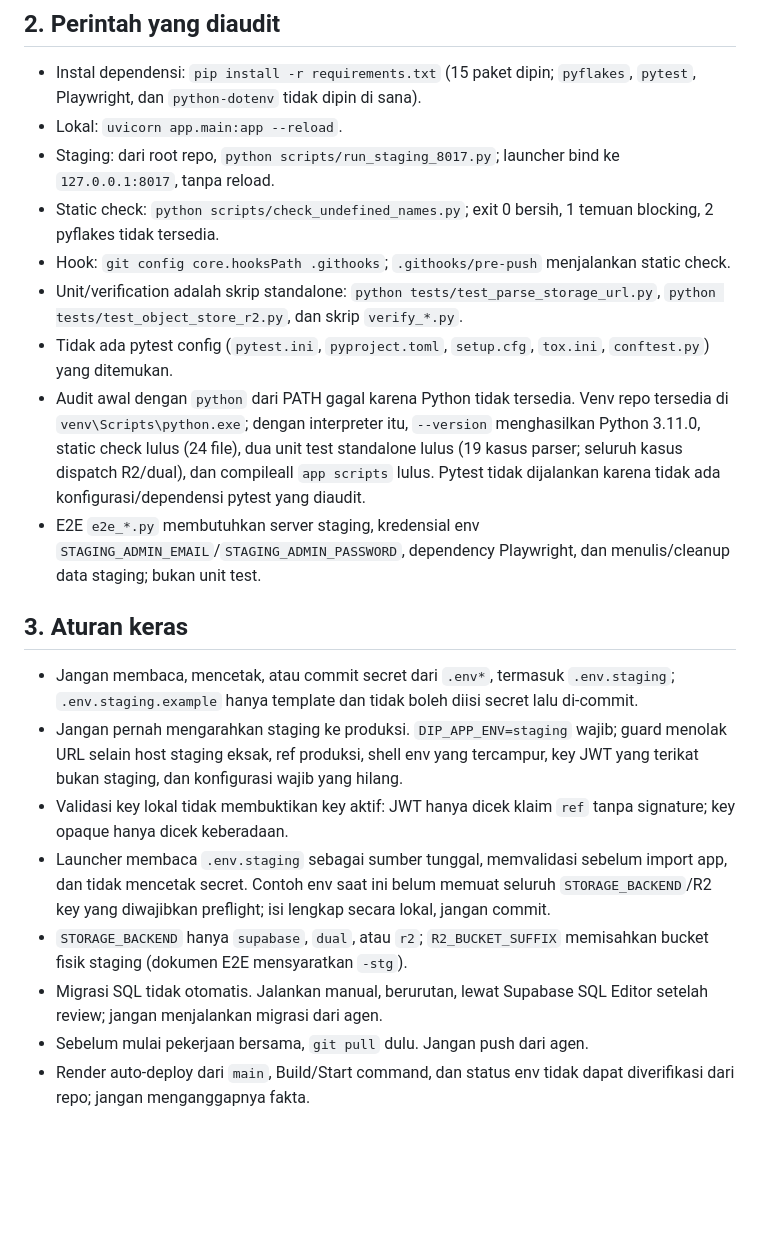
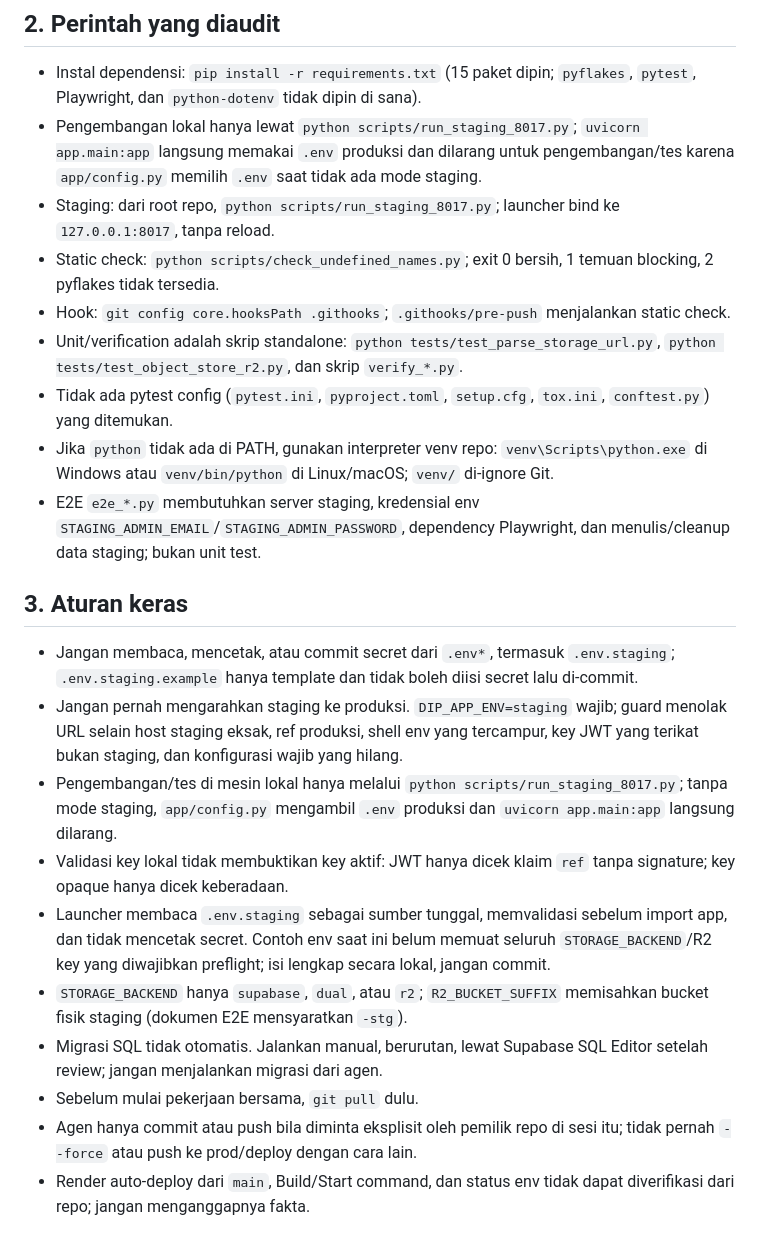
Before and after one commit to coretail/dip-automation-system, a Markdown page: AGENTS.md, the part around the change. GitHub-like rendering; blank space fills up the shorter version.

Commit message:
docs: koreksi AGENTS.md (peringatan .env prod, aturan push, rapikan catatan audit)

```diff
--- a/AGENTS.md
+++ b/AGENTS.md
@@ -8,23 +8,25 @@
 
 ## 2. Perintah yang diaudit
 - Instal dependensi: `pip install -r requirements.txt` (15 paket dipin; `pyflakes`, `pytest`, Playwright, dan `python-dotenv` tidak dipin di sana).
-- Lokal: `uvicorn app.main:app --reload`.
+- Pengembangan lokal hanya lewat `python scripts/run_staging_8017.py`; `uvicorn app.main:app` langsung memakai `.env` produksi dan dilarang untuk pengembangan/tes karena `app/config.py` memilih `.env` saat tidak ada mode staging.
 - Staging: dari root repo, `python scripts/run_staging_8017.py`; launcher bind ke `127.0.0.1:8017`, tanpa reload.
 - Static check: `python scripts/check_undefined_names.py`; exit 0 bersih, 1 temuan blocking, 2 pyflakes tidak tersedia.
 - Hook: `git config core.hooksPath .githooks`; `.githooks/pre-push` menjalankan static check.
 - Unit/verification adalah skrip standalone: `python tests/test_parse_storage_url.py`, `python tests/test_object_store_r2.py`, dan skrip `verify_*.py`.
 - Tidak ada pytest config (`pytest.ini`, `pyproject.toml`, `setup.cfg`, `tox.ini`, `conftest.py`) yang ditemukan.
-- Audit awal dengan `python` dari PATH gagal karena Python tidak tersedia. Venv repo tersedia di `venv\Scripts\python.exe`; dengan interpreter itu, `--version` menghasilkan Python 3.11.0, static check lulus (24 file), dua unit test standalone lulus (19 kasus parser; seluruh kasus dispatch R2/dual), dan compileall `app scripts` lulus. Pytest tidak dijalankan karena tidak ada konfigurasi/dependensi pytest yang diaudit.
+- Jika `python` tidak ada di PATH, gunakan interpreter venv repo: `venv\Scripts\python.exe` di Windows atau `venv/bin/python` di Linux/macOS; `venv/` di-ignore Git.
 - E2E `e2e_*.py` membutuhkan server staging, kredensial env `STAGING_ADMIN_EMAIL`/`STAGING_ADMIN_PASSWORD`, dependency Playwright, dan menulis/cleanup data staging; bukan unit test.
 
 ## 3. Aturan keras
 - Jangan membaca, mencetak, atau commit secret dari `.env*`, termasuk `.env.staging`; `.env.staging.example` hanya template dan tidak boleh diisi secret lalu di-commit.
 - Jangan pernah mengarahkan staging ke produksi. `DIP_APP_ENV=staging` wajib; guard menolak URL selain host staging eksak, ref produksi, shell env yang tercampur, key JWT yang terikat bukan staging, dan konfigurasi wajib yang hilang.
+- Pengembangan/tes di mesin lokal hanya melalui `python scripts/run_staging_8017.py`; tanpa mode staging, `app/config.py` mengambil `.env` produksi dan `uvicorn app.main:app` langsung dilarang.
 - Validasi key lokal tidak membuktikan key aktif: JWT hanya dicek klaim `ref` tanpa signature; key opaque hanya dicek keberadaan.
 - Launcher membaca `.env.staging` sebagai sumber tunggal, memvalidasi sebelum import app, dan tidak mencetak secret. Contoh env saat ini belum memuat seluruh `STORAGE_BACKEND`/R2 key yang diwajibkan preflight; isi lengkap secara lokal, jangan commit.
 - `STORAGE_BACKEND` hanya `supabase`, `dual`, atau `r2`; `R2_BUCKET_SUFFIX` memisahkan bucket fisik staging (dokumen E2E mensyaratkan `-stg`).
 - Migrasi SQL tidak otomatis. Jalankan manual, berurutan, lewat Supabase SQL Editor setelah review; jangan menjalankan migrasi dari agen.
-- Sebelum mulai pekerjaan bersama, `git pull` dulu. Jangan push dari agen.
+- Sebelum mulai pekerjaan bersama, `git pull` dulu.
+- Agen hanya commit atau push bila diminta eksplisit oleh pemilik repo di sesi itu; tidak pernah `--force` atau push ke prod/deploy dengan cara lain.
 - Render auto-deploy dari `main`, Build/Start command, dan status env tidak dapat diverifikasi dari repo; jangan menganggapnya fakta.
 
 ## 4. Arsitektur & menambah route
```
